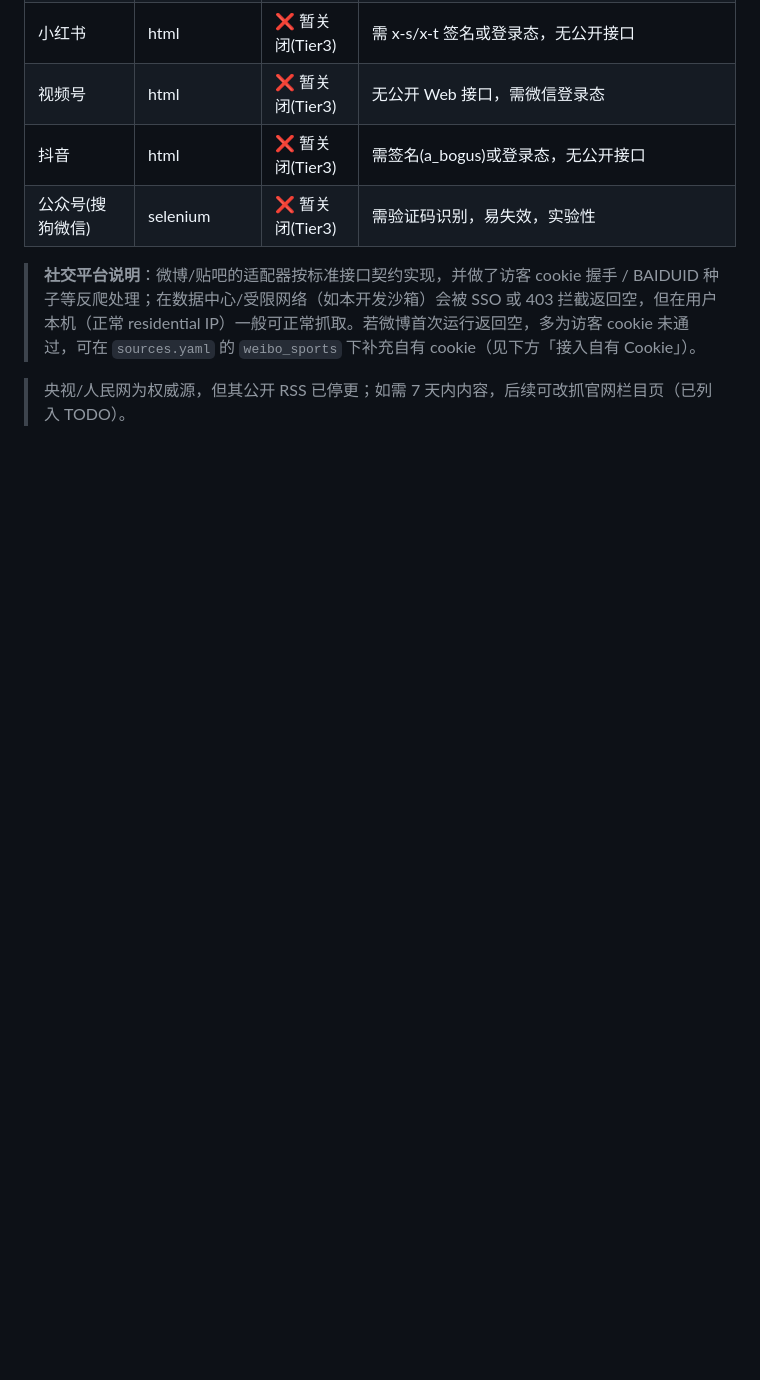
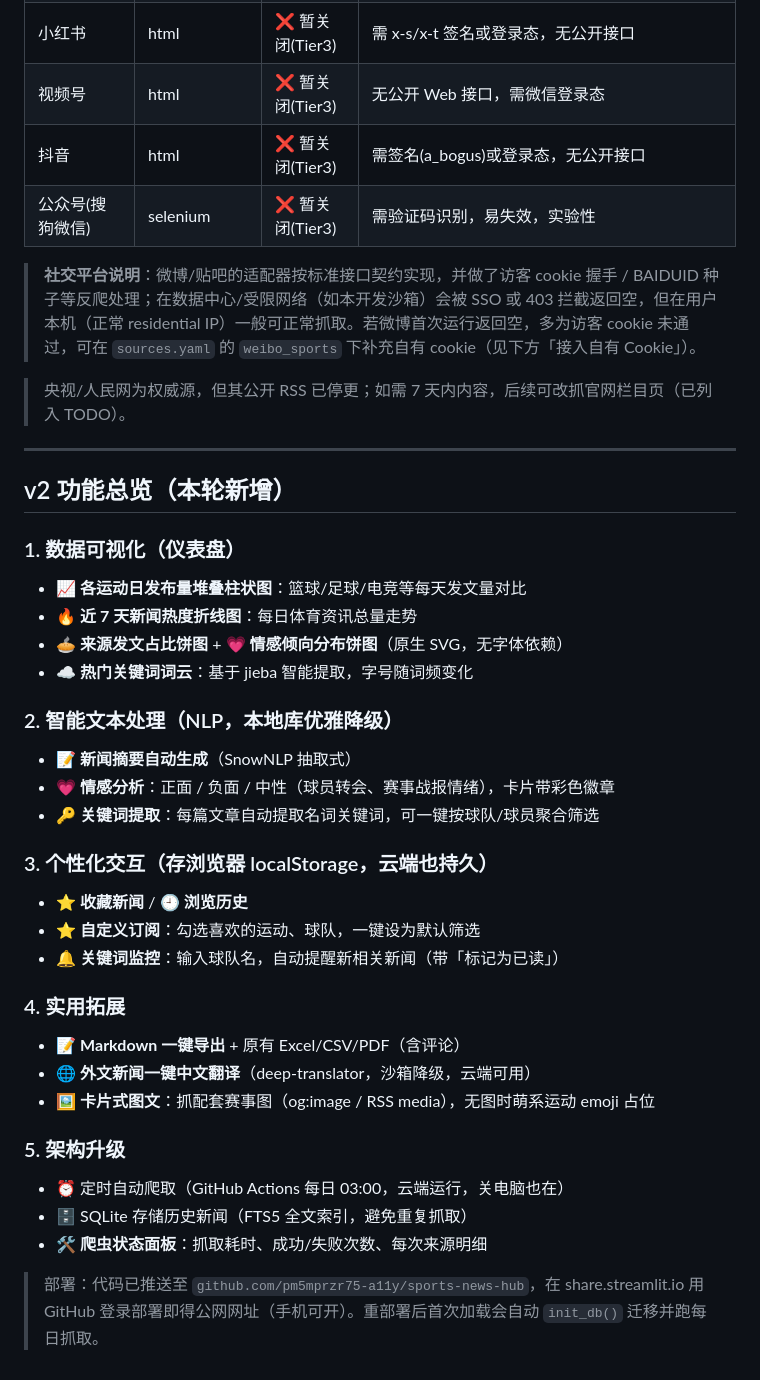
Before and after one commit to pm5mprzr75-a11y/sports-news-hub, a Markdown page: README.md, the part around the change. Rendered like a GitHub page; blank space fills up the shorter version.

Commit message:
docs: README 补充 v2 功能总览与部署状态

```diff
--- a/README.md
+++ b/README.md
@@ -127,3 +127,35 @@ launchctl list | grep com.sportsnews.hub
 > **社交平台说明**：微博/贴吧的适配器按标准接口契约实现，并做了访客 cookie 握手 / BAIDUID 种子等反爬处理；在数据中心/受限网络（如本开发沙箱）会被 SSO 或 403 拦截返回空，但在用户本机（正常 residential IP）一般可正常抓取。若微博首次运行返回空，多为访客 cookie 未通过，可在 `sources.yaml` 的 `weibo_sports` 下补充自有 cookie（见下方「接入自有 Cookie」）。
 
 > 央视/人民网为权威源，但其公开 RSS 已停更；如需 7 天内内容，后续可改抓官网栏目页（已列入 TODO）。
+
+---
+
+## v2 功能总览（本轮新增）
+
+### 1. 数据可视化（仪表盘）
+- 📈 **各运动日发布量堆叠柱状图**：篮球/足球/电竞等每天发文量对比
+- 🔥 **近 7 天新闻热度折线图**：每日体育资讯总量走势
+- 🥧 **来源发文占比饼图** + **💗 情感倾向分布饼图**（原生 SVG，无字体依赖）
+- ☁️ **热门关键词词云**：基于 jieba 智能提取，字号随词频变化
+
+### 2. 智能文本处理（NLP，本地库优雅降级）
+- 📝 **新闻摘要自动生成**（SnowNLP 抽取式）
+- 💗 **情感分析**：正面 / 负面 / 中性（球员转会、赛事战报情绪），卡片带彩色徽章
+- 🔑 **关键词提取**：每篇文章自动提取名词关键词，可一键按球队/球员聚合筛选
+
+### 3. 个性化交互（存浏览器 localStorage，云端也持久）
+- ⭐ **收藏新闻** / 🕘 **浏览历史**
+- ⭐ **自定义订阅**：勾选喜欢的运动、球队，一键设为默认筛选
+- 🔔 **关键词监控**：输入球队名，自动提醒新相关新闻（带「标记为已读」）
+
+### 4. 实用拓展
+- 📝 **Markdown 一键导出** + 原有 Excel/CSV/PDF（含评论）
+- 🌐 **外文新闻一键中文翻译**（deep-translator，沙箱降级，云端可用）
+- 🖼️ **卡片式图文**：抓配套赛事图（og:image / RSS media），无图时萌系运动 emoji 占位
+
+### 5. 架构升级
+- ⏰ 定时自动爬取（GitHub Actions 每日 03:00，云端运行，关电脑也在）
+- 🗄️ SQLite 存储历史新闻（FTS5 全文索引，避免重复抓取）
+- 🛠️ **爬虫状态面板**：抓取耗时、成功/失败次数、每次来源明细
+
+> 部署：代码已推送至 `github.com/pm5mprzr75-a11y/sports-news-hub`，在 share.streamlit.io 用 GitHub 登录部署即得公网网址（手机可开）。重部署后首次加载会自动 `init_db()` 迁移并跑每日抓取。
```
